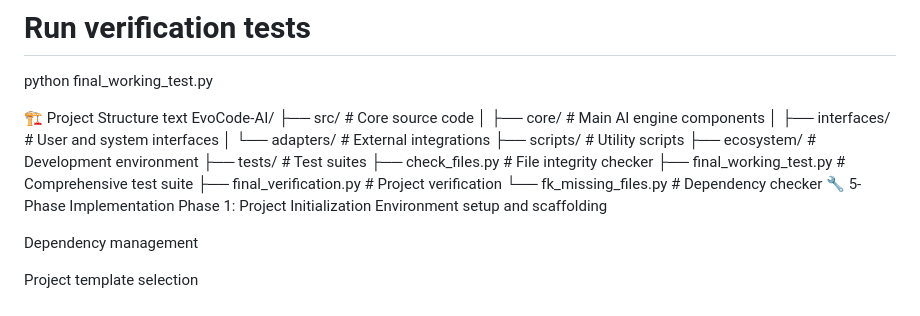
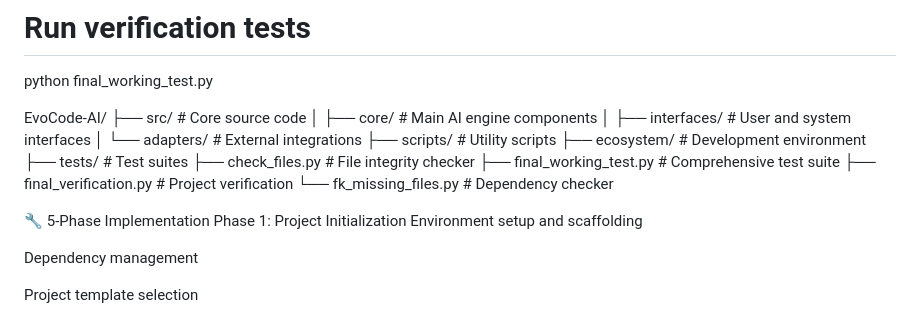
Before and after one commit to Skarthikak/EvoCode-AI, a Markdown page: README.md, the part around the change. Rendered like a GitHub page.

```diff
--- a/README.md
+++ b/README.md
@@ -57,8 +57,6 @@ cd EvoCode-AI
 # Run verification tests
 python final_working_test.py
 
-🏗️ Project Structure
-text
 EvoCode-AI/
 ├── src/                    # Core source code
 │   ├── core/              # Main AI engine components
@@ -71,6 +69,8 @@ EvoCode-AI/
 ├── final_working_test.py  # Comprehensive test suite
 ├── final_verification.py  # Project verification
 └── fk_missing_files.py    # Dependency checker
+
+
 🔧 5-Phase Implementation
 Phase 1: Project Initialization
 Environment setup and scaffolding
```
